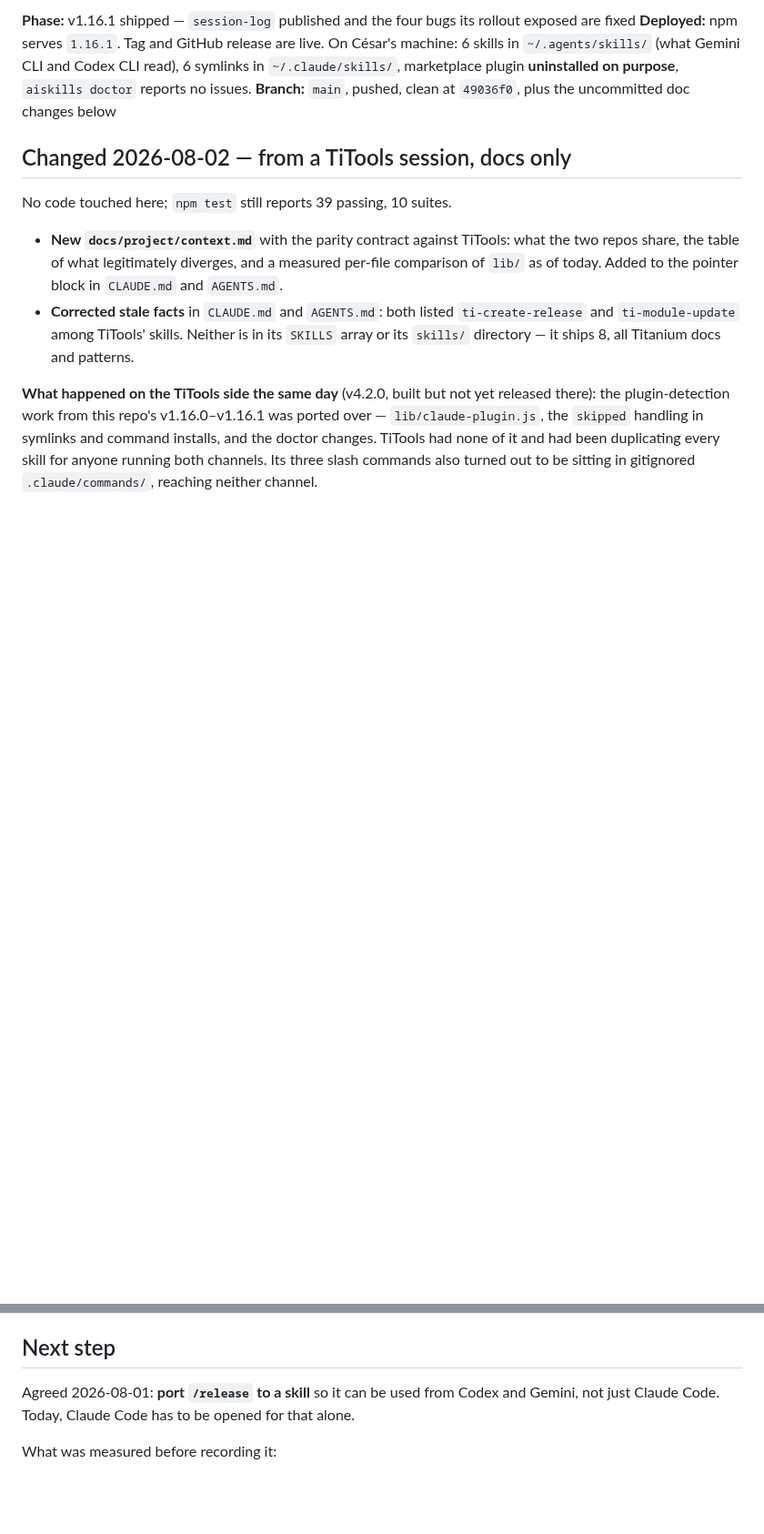
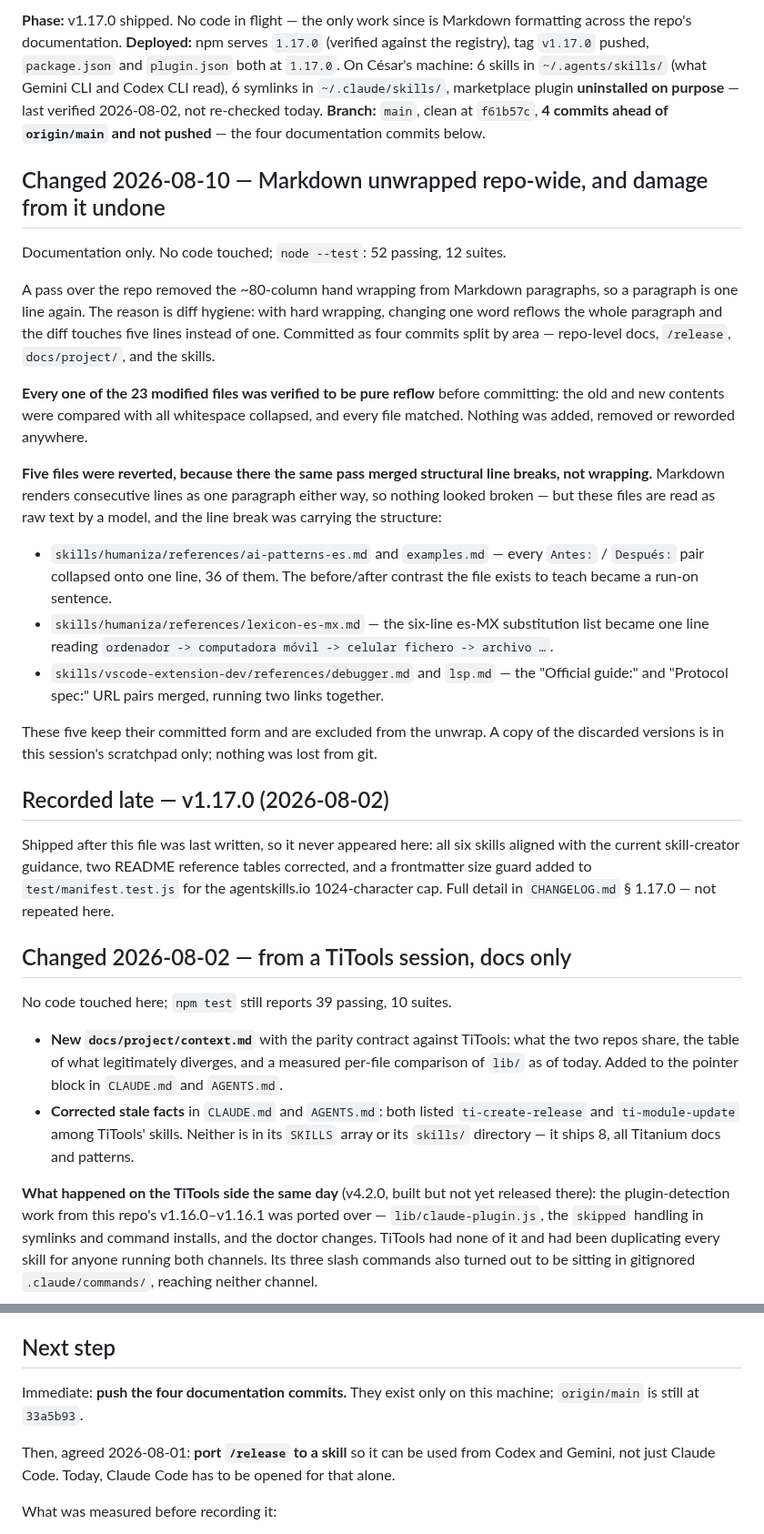
Before and after one commit to macCesar/aiskills, a Markdown page: docs/project/status.md, 2 parts joined by grey strips. Shown at 91% size. GitHub-like rendering; blank space fills up the shorter version.

Commit message:
docs(project): record the 2026-08-10 formatting session in status.md
Brings status.md up to date after two gaps: v1.17.0 shipped on 2026-08-02
after this file was last written and was never recorded here, and today's
repo-wide Markdown unwrap needed its own entry.

Also notes the five files reverted because the unwrap had merged
structural line breaks, and the resulting inconsistency between the
pointer-block template inside session-log's code fences and the block as
it now stands in CLAUDE.md and AGENTS.md.

Deployment state re-verified against the npm registry rather than
inferred: npm serves 1.17.0, tag v1.17.0 is pushed, main is 4 commits
ahead of origin.

Co-Authored-By: Claude Opus 5 <noreply@anthropic.com>

```diff
--- a/docs/project/status.md
+++ b/docs/project/status.md
@@ -2,11 +2,34 @@
 
-**Phase:** v1.16.1 shipped — `session-log` published and the four bugs its rollout
-           exposed are fixed
-**Deployed:** npm serves `1.16.1`. Tag and GitHub release are live. On César's
+**Phase:** v1.17.0 shipped. No code in flight — the only work since is Markdown
+           formatting across the repo's documentation.
+**Deployed:** npm serves `1.17.0` (verified against the registry), tag `v1.17.0`
+              pushed, `package.json` and `plugin.json` both at `1.17.0`. On César's
               machine: 6 skills in `~/.agents/skills/` (what Gemini CLI and Codex CLI
               read), 6 symlinks in `~/.claude/skills/`, marketplace plugin
-              **uninstalled on purpose**, `aiskills doctor` reports no issues.
-**Branch:** `main`, pushed, clean at `49036f0`, plus the uncommitted doc changes below
+              **uninstalled on purpose** — last verified 2026-08-02, not re-checked
+              today.
+**Branch:** `main`, clean at `f61b57c`, **4 commits ahead of `origin/main` and not
+            pushed** — the four documentation commits below.
+
+## Changed 2026-08-10 — Markdown unwrapped repo-wide, and damage from it undone
+
+Documentation only. No code touched; `node --test`: 52 passing, 12 suites.
+
+A pass over the repo removed the ~80-column hand wrapping from Markdown paragraphs, so a paragraph is one line again. The reason is diff hygiene: with hard wrapping, changing one word reflows the whole paragraph and the diff touches five lines instead of one. Committed as four commits split by area — repo-level docs, `/release`, `docs/project/`, and the skills.
+
+**Every one of the 23 modified files was verified to be pure reflow** before committing: the old and new contents were compared with all whitespace collapsed, and every file matched. Nothing was added, removed or reworded anywhere.
+
+**Five files were reverted, because there the same pass merged structural line breaks, not wrapping.** Markdown renders consecutive lines as one paragraph either way, so nothing looked broken — but these files are read as raw text by a model, and the line break was carrying the structure:
+
+- `skills/humaniza/references/ai-patterns-es.md` and `examples.md` — every `Antes:` / `Después:` pair collapsed onto one line, 36 of them. The before/after contrast the file exists to teach became a run-on sentence.
+- `skills/humaniza/references/lexicon-es-mx.md` — the six-line es-MX substitution list became one line reading `ordenador -> computadora móvil -> celular fichero -> archivo …`.
+- `skills/vscode-extension-dev/references/debugger.md` and `lsp.md` — the "Official guide:" and "Protocol spec:" URL pairs merged, running two links together.
+
+These five keep their committed form and are excluded from the unwrap. A copy of the discarded versions is in this session's scratchpad only; nothing was lost from git.
+
+## Recorded late — v1.17.0 (2026-08-02)
+
+Shipped after this file was last written, so it never appeared here: all six skills aligned with the current skill-creator guidance, two README reference tables corrected, and a frontmatter size guard added to `test/manifest.test.js` for the agentskills.io 1024-character cap. Full detail in `CHANGELOG.md` § 1.17.0 — not repeated here.
 
 ## Changed 2026-08-02 — from a TiTools session, docs only
 
@@ -89,7 +112,9 @@ Two repo-level defects surfaced by the same review and fixed after:
 
 ## Next step
 
-Agreed 2026-08-01: **port `/release` to a skill** so it can be used from Codex and Gemini, not just Claude Code. Today, Claude Code has to be opened for that alone.
+Immediate: **push the four documentation commits.** They exist only on this machine; `origin/main` is still at `33a5b93`.
+
+Then, agreed 2026-08-01: **port `/release` to a skill** so it can be used from Codex and Gemini, not just Claude Code. Today, Claude Code has to be opened for that alone.
 
 What was measured before recording it:
 
```
Also changed, not shown: other parts of docs/project/status.md (+2 -1 lines).
